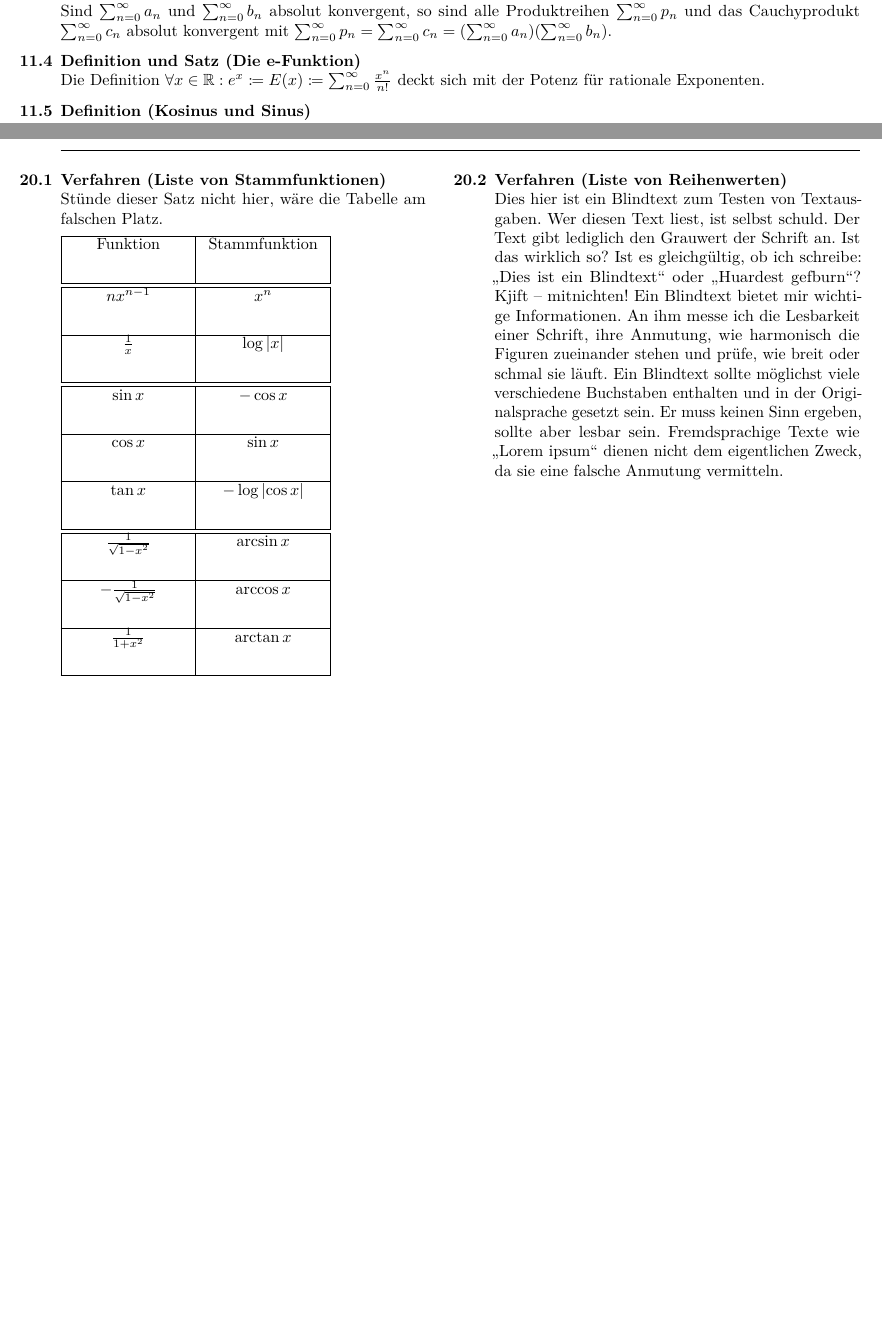
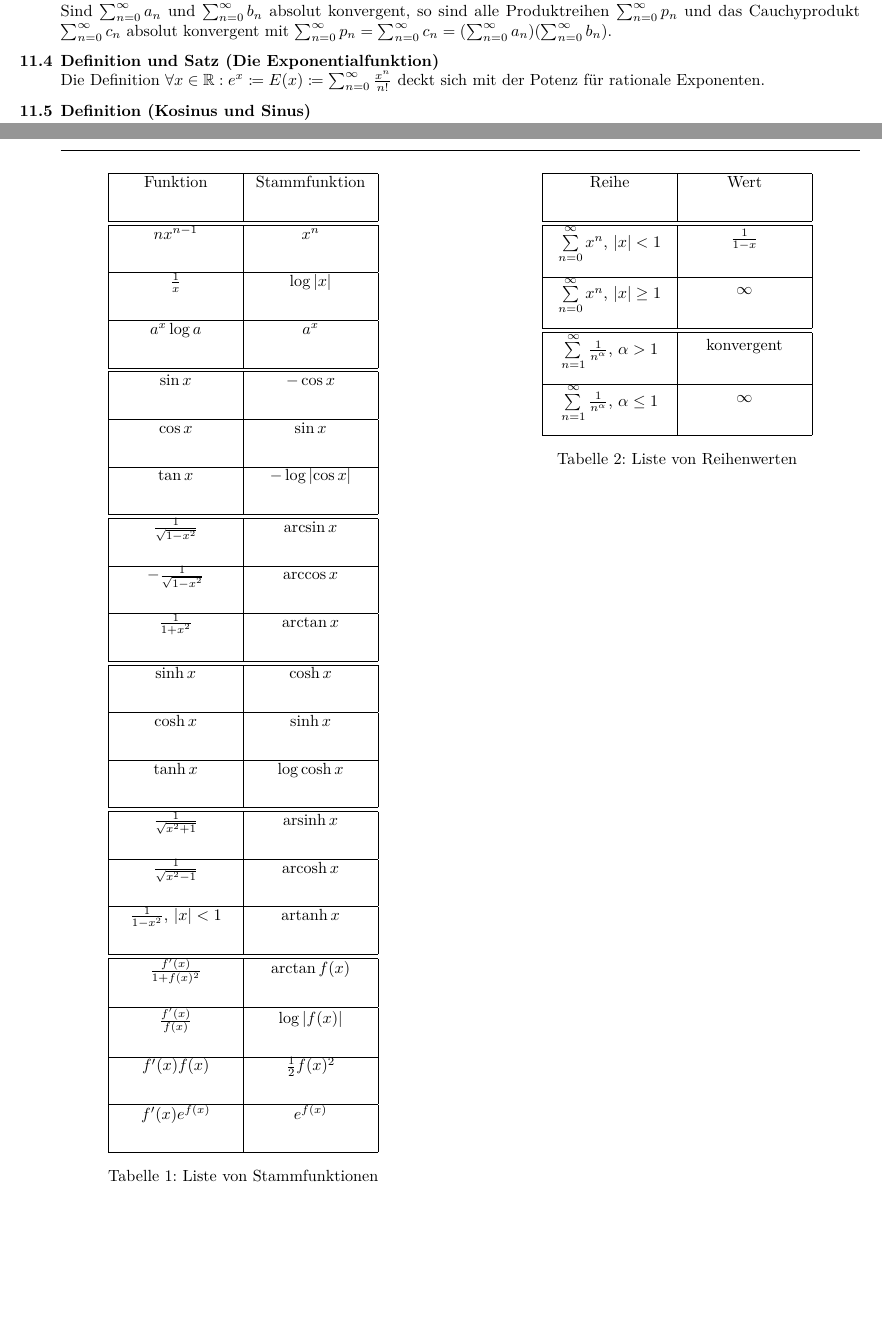
Before and after one commit to TwoFX/Lernzettel, a LaTeX document (ana.tex): two parts of pages 4 and 10 of 10, joined at a grey line, cut so that both start at the same text, the shorter picture padded with empty space. Compiled offline with pdfLaTeX.

Commit message:
Analysiiiiiiiiiiiiiiiiiiiis

```diff
--- a/ana.tex
+++ b/ana.tex
@@ -26,6 +26,7 @@
 
 \usepackage{array}
 \usepackage{blindtext}
+\usepackage{float}
 
 \usepackage[left=1.8cm, right=1.8cm, top=1.8cm, bottom=2.5cm]{geometry}
 
@@ -59,6 +60,10 @@
 \newcolumntype{N}{@{}m{0pt}@{}}
 
 \setlength\columnsep{1.5cm}
+
+\DeclareMathOperator{\arsinh}{arsinh}
+\DeclareMathOperator{\arcosh}{arcosh}
+\DeclareMathOperator{\artanh}{artanh}
 
 \DeclarePairedDelimiterX\set[1]\lbrace\rbrace{\def\given{\;\delimsize\vert\;}#1}
 
@@ -311,7 +316,7 @@
 		absolut konvergent mit
 		$\series[0] p_n = \series[0] c_n = (\series[0] a_n)(\series[0] b_n)$.
 	\end{satz}
-	\begin{defsatz}[Die e-Funktion]
+	\begin{defsatz}[Die Exponentialfunktion]
 		Die Definition $\forall x\in\mathbb{R}:e^x\coloneqq E(x)\coloneqq\series[0]\frac{x^n}{n!}$
 		deckt sich mit der Potenz für rationale Exponenten.
 	\end{defsatz}
@@ -710,26 +715,44 @@
 	\newpage
 	\sep
 	\begin{multicols}{2}
-	\begin{verfahren}[Liste von Stammfunktionen]
-		Stünde dieser Satz nicht hier, wäre die Tabelle am falschen Platz.
-
-		%\renewcommand{\arraystretch}{1.9}
-		%\setlength\extrarowheight{5pt}
+		\begin{table}[H]
+			\centering
 			\begin{tabular}{ | M{2.5cm} | M{2.5cm} | N}
 				\hline
 				Funktion & Stammfunktion & \\[0.6cm] \hline \hline
 				$nx^{n-1}$ & $x^n$ & \\[0.6cm] \hline
-			$\frac{1}{x}$ & $\log\abs{x}$ & \\[0.6cm] \hline \hline
+				$\frac{1}{x}$ & $\log\abs{x}$ & \\[0.6cm] \hline
+				$a^x\log a$ & $a^x$ & \\[0.6cm] \hline \hline
 				$\sin x$ & $-\cos x$ & \\[0.6cm] \hline
 				$\cos x$ & $\sin x$ & \\[0.6cm] \hline
 				$\tan x$ & $-\log\abs{\cos x}$ & \\[0.6cm] \hline \hline
 				$\frac{1}{\sqrt{1-x^2}}$ & $\arcsin x$ & \\[0.6cm] \hline
 				$-\frac{1}{\sqrt{1-x^2}}$ & $\arccos x$ & \\[0.6cm] \hline
-			$\frac{1}{1+x^2}$ & $\arctan x$ & \\[0.6cm] \hline
+				$\frac{1}{1+x^2}$ & $\arctan x$ & \\[0.6cm] \hline \hline
+				$\sinh x$ & $\cosh x$ & \\[0.6cm] \hline
+				$\cosh x$ & $\sinh x$ & \\[0.6cm] \hline
+				$\tanh x$ & $\log\cosh x$ & \\[0.6cm] \hline \hline
+				$\frac{1}{\sqrt{x^2+1}}$ & $\arsinh x$ & \\[0.6cm] \hline
+				$\frac{1}{\sqrt{x^2-1}}$ & $\arcosh x$ & \\[0.6cm] \hline
+				$\frac{1}{1-x^2}$, $\abs{x}<1$ & $\artanh x$ & \\[0.6cm] \hline \hline
+				$\frac{f'(x)}{1+f(x)^2}$ & $\arctan f(x)$ & \\[0.6cm] \hline
+				$\frac{f'(x)}{f(x)}$ & $\log\abs{f(x)}$ & \\[0.6cm] \hline
+				$f'(x)f(x)$ & $\frac{1}{2}f(x)^2$ & \\[0.6cm] \hline
+				$f'(x)e^{f(x)}$ & $e^{f(x)}$ & \\[0.6cm] \hline
 			\end{tabular}
-	\end{verfahren}
-	\begin{verfahren}[Liste von Reihenwerten]
-		\blindtext
-	\end{verfahren}
+			\caption{Liste von Stammfunktionen}
+		\end{table}
+		\begin{table}[H]
+			\centering
+			\begin{tabular}{ | M{2.5cm} | M{2.5cm} | N}
+				\hline
+				Reihe & Wert & \\[0.6cm] \hline \hline
+				$\sum\limits_{n=0}^\infty x^n$, $\abs{x}<1$ & $\frac{1}{1-x}$ & \\[0.6cm] \hline
+				$\sum\limits_{n=0}^\infty x^n$, $\abs{x}\geq1$ & $\infty$ & \\[0.6cm] \hline \hline
+				$\sum\limits_{n=1}^\infty\frac{1}{n^\alpha}$, $\alpha > 1$ & konvergent & \\[0.6cm] \hline
+				$\sum\limits_{n=1}^\infty\frac{1}{n^\alpha}$, $\alpha \leq 1$ & $\infty$ & \\[0.6cm] \hline
+			\end{tabular}
+			\caption{Liste von Reihenwerten}
+		\end{table}
 	\end{multicols}
 \end{document}
```
Lines whose indentation alone changed are shown as unchanged.
